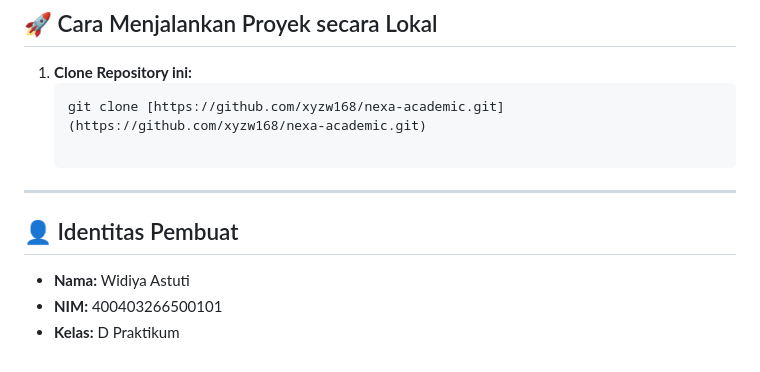
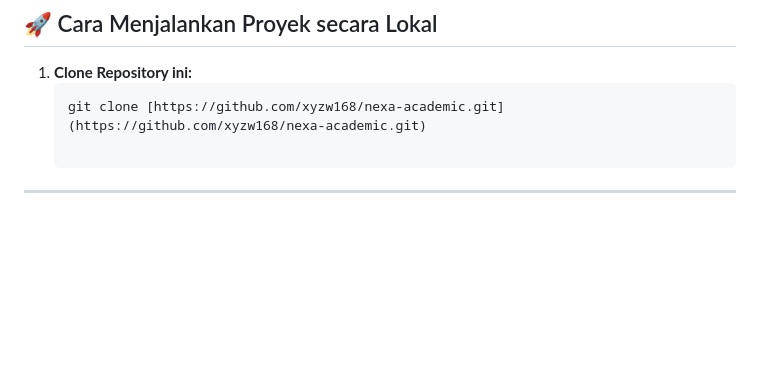
Before and after one commit to xyzw168/nexa-academic, a Markdown page: README.md, the part around the change. GitHub-like rendering; blank space fills up the shorter version.

```diff
--- a/README.md
+++ b/README.md
@@ -56,9 +56,3 @@
    git clone [https://github.com/xyzw168/nexa-academic.git](https://github.com/xyzw168/nexa-academic.git)
 
 ---
-
-## 👤 Identitas Pembuat
-
-* **Nama:** Widiya Astuti
-* **NIM:** 400403266500101
-* **Kelas:** D Praktikum
```
